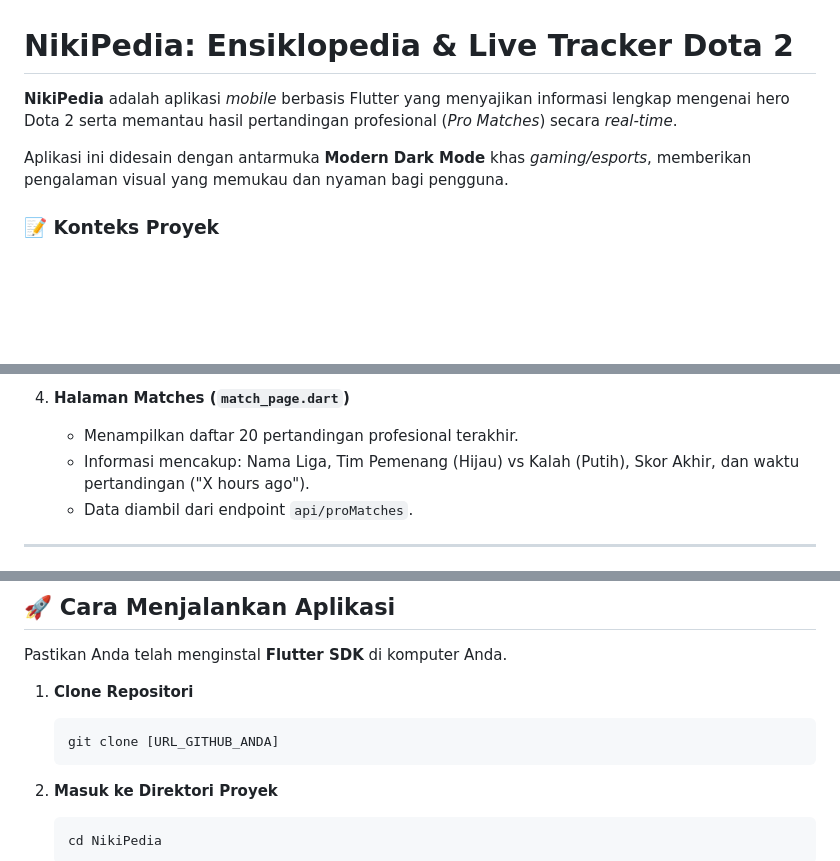
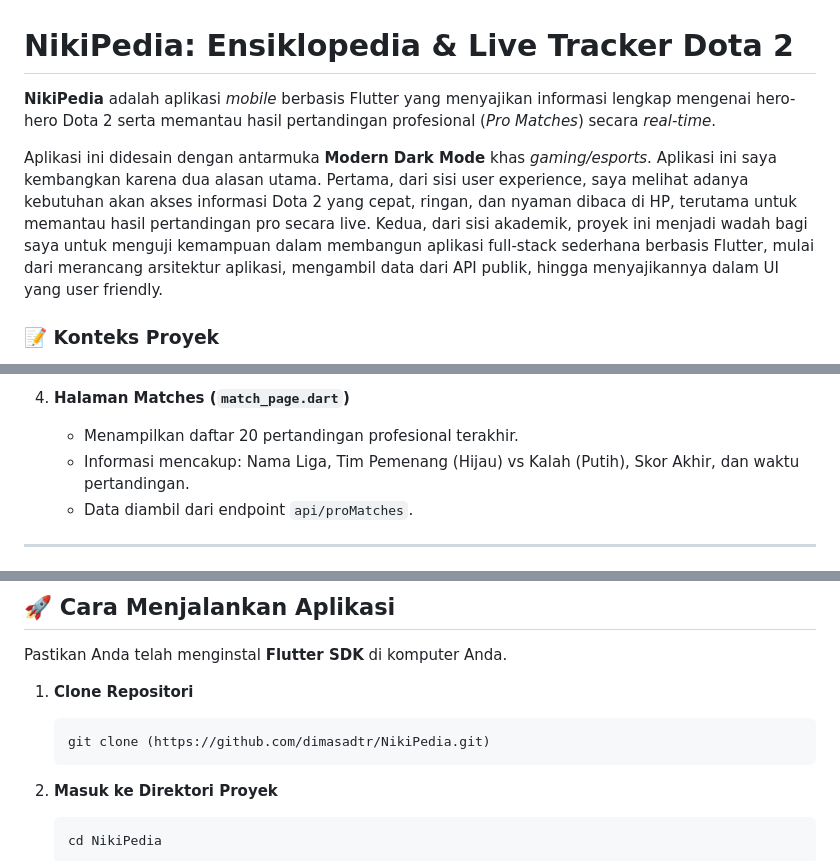
Before and after one commit to dimasadtr/NikiPedia, a Markdown page: README.md, 3 parts joined by grey strips. Drawn GitHub-style; blank space fills up the shorter version.

Commit message:
Enhance README with project motivations and clarity
Added reasons for developing the app and improved clarity in descriptions.

````diff
--- a/README.md
+++ b/README.md
@@ -1,8 +1,10 @@
 # NikiPedia: Ensiklopedia & Live Tracker Dota 2
 
-**NikiPedia** adalah aplikasi *mobile* berbasis Flutter yang menyajikan informasi lengkap mengenai hero Dota 2 serta memantau hasil pertandingan profesional (*Pro Matches*) secara *real-time*.
+**NikiPedia** adalah aplikasi *mobile* berbasis Flutter yang menyajikan informasi lengkap mengenai hero-hero Dota 2 serta memantau hasil pertandingan profesional (*Pro Matches*) secara *real-time*.
 
-Aplikasi ini didesain dengan antarmuka **Modern Dark Mode** khas *gaming/esports*, memberikan pengalaman visual yang memukau dan nyaman bagi pengguna.
+Aplikasi ini didesain dengan antarmuka **Modern Dark Mode** khas *gaming/esports*.
+Aplikasi ini saya kembangkan karena dua alasan utama. Pertama, dari sisi user experience, saya melihat adanya kebutuhan akan akses informasi Dota 2 yang cepat, ringan, dan nyaman dibaca di HP, terutama untuk memantau hasil pertandingan pro secara live.
+Kedua, dari sisi akademik, proyek ini menjadi wadah bagi saya untuk menguji kemampuan dalam membangun aplikasi full-stack sederhana berbasis Flutter, mulai dari merancang arsitektur aplikasi, mengambil data dari API publik, hingga menyajikannya dalam UI yang user friendly.
 
 ### 📝 Konteks Proyek
 Proyek ini dikembangkan untuk memenuhi tugas Ujian Akhir Semester (UAS) mata kuliah Pemrograman Mobile.
@@ -40,7 +42,7 @@ Aplikasi ini menggunakan `BottomNavigationBar` sebagai navigasi utama dengan tig
 
 4.  **Halaman Matches (`match_page.dart`)**
     * Menampilkan daftar 20 pertandingan profesional terakhir.
-    * Informasi mencakup: Nama Liga, Tim Pemenang (Hijau) vs Kalah (Putih), Skor Akhir, dan waktu pertandingan ("X hours ago").
+    * Informasi mencakup: Nama Liga, Tim Pemenang (Hijau) vs Kalah (Putih), Skor Akhir, dan waktu pertandingan.
     * Data diambil dari endpoint `api/proMatches`.
 
 ---
@@ -73,7 +75,7 @@ Pastikan Anda telah menginstal **Flutter SDK** di komputer Anda.
 
 1.  **Clone Repositori**
     ```bash
-    git clone [URL_GITHUB_ANDA]
+    git clone (https://github.com/dimasadtr/NikiPedia.git)
     ```
 
 2.  **Masuk ke Direktori Proyek**
````
Also changed, not shown: other parts of README.md (+2 -3 lines).
